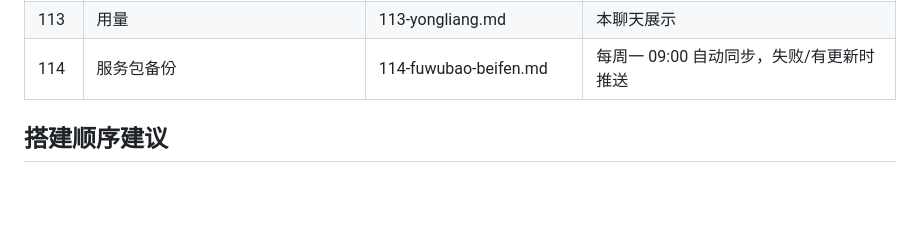
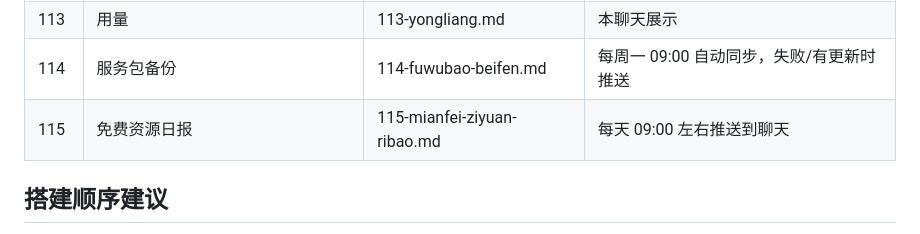
Before and after one commit to billyxiaoli/us-briefs, a Markdown page: service-pack/README.md, the part around the change. GitHub-like rendering; blank space fills up the shorter version.

Commit message:
Sync service-pack/README.md (weekly service-pack backup)

```diff
--- a/service-pack/README.md
+++ b/service-pack/README.md
@@ -33,6 +33,7 @@
 | 112 | 账单 | 112-zhangdan.md | 本聊天展示 |
 | 113 | 用量 | 113-yongliang.md | 本聊天展示 |
 | 114 | 服务包备份 | 114-fuwubao-beifen.md | 每周一 09:00 自动同步，失败/有更新时推送 |
+| 115 | 免费资源日报 | 115-mianfei-ziyuan-ribao.md | 每天 09:00 左右推送到聊天 |
 
 ## 搭建顺序建议
 
```
